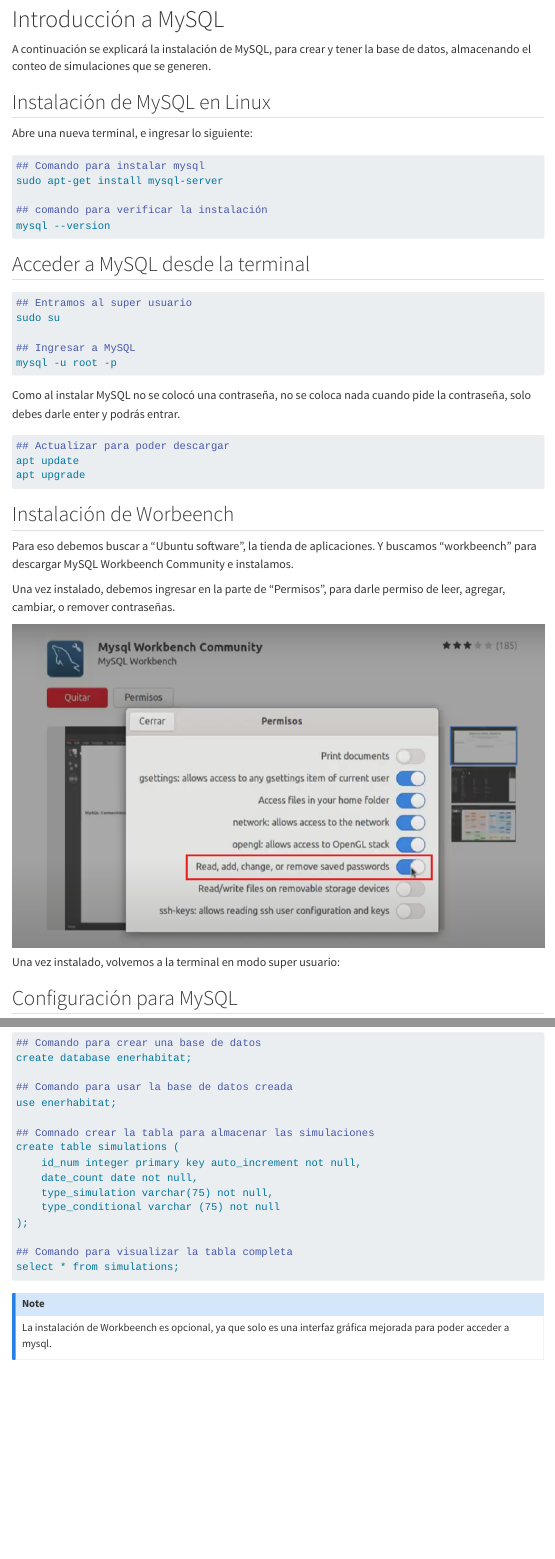
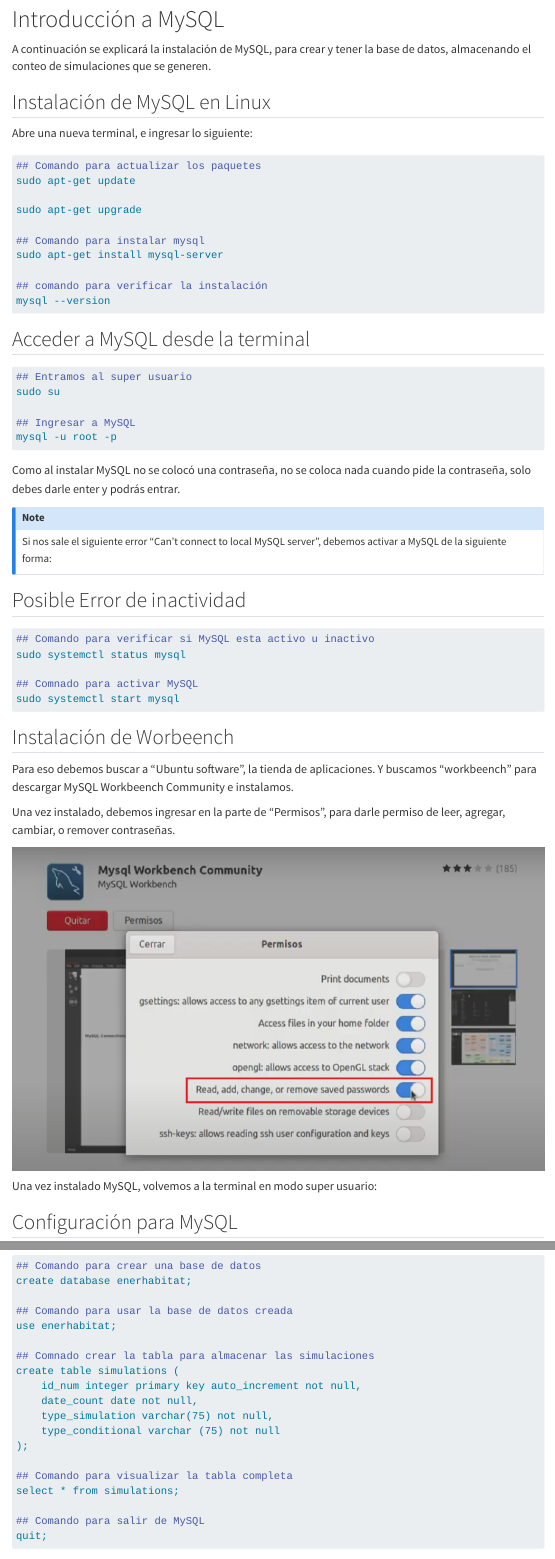
Before and after one commit to JaelSantos01/DocumentacionEnerH, a Quarto document (include/bd.qmd): the page in a window 1100 px wide, from 850 px down, and a second part further down, joined at a grey line. Rendered offline with R 4.5, knitr and Pandoc in place of Quarto, with nearby package versions; menus at the side of the page are left out.

Commit message:
pasos bd actualizada

`````diff
--- a/include/bd.qmd
+++ b/include/bd.qmd
@@ -46,6 +46,11 @@
 ## Instalación de MySQL en Linux
 Abre una nueva terminal, e ingresar lo siguiente:
 ````markdown
+## Comando para actualizar los paquetes
+sudo apt-get update
+
+sudo apt-get upgrade
+
 ## Comando para instalar mysql
 sudo apt-get install mysql-server
 
@@ -60,12 +65,20 @@
 ## Ingresar a MySQL
 mysql -u root -p
 ````
+
 Como al instalar MySQL no se colocó una contraseña, no se coloca nada cuando pide la contraseña, solo debes darle enter y podrás entrar.
 
+::: {.callout-note appearance="simple"}
+Si nos sale el siguiente error "Can't connect to local MySQL server", debemos activar a MySQL de la siguiente forma:
+:::
+
+## Posible Error de inactividad
 ````markdown
-## Actualizar para poder descargar
-apt update
-apt upgrade
+## Comando para verificar si MySQL esta activo u inactivo
+sudo systemctl status mysql
+
+## Comnado para activar MySQL
+sudo systemctl start mysql
 ````
 
 ## Instalación de Worbeench
@@ -77,7 +90,7 @@
 ![](/images/workbeench.png){.work-image fig-alt="Worbeench"}
 
 
-Una vez instalado, volvemos a la terminal en modo super usuario:
+Una vez instalado MySQL, volvemos a la terminal en modo super usuario:
 
 ## Configuración para MySQL
 La contraseña y/o usuario puede ser cambiado a elección, sin embargo tanto como el usuario y la contraseña, no deben ser olvidadas y estas deben ser colocadas en la parte de configuración de la base de datos.
@@ -119,6 +132,9 @@
 
 ## Comando para visualizar la tabla completa
 select * from simulations;
+
+## Comando para salir de MySQL
+quit;
 ````
 
 ::: {.callout-note appearance="simple"}
`````
Also changed, not shown: docs/search.json, 1 other file.
